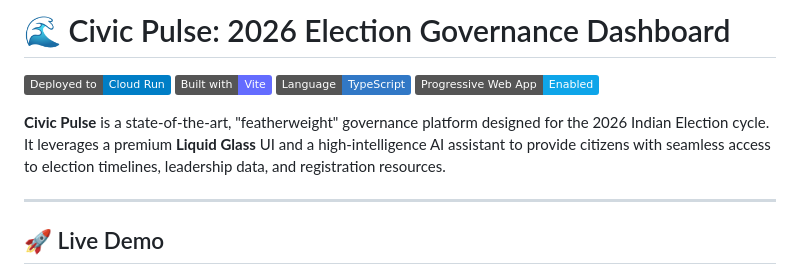
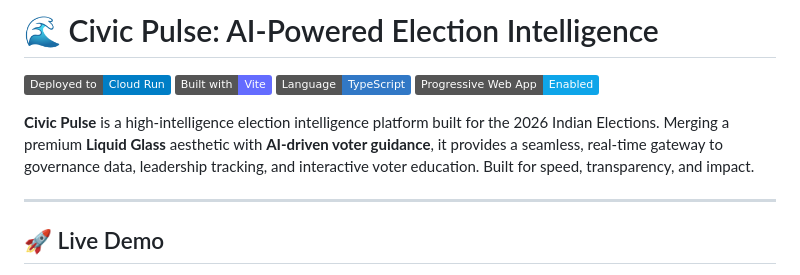
Before and after one commit to Kumar3421/civic-pulse, a Markdown page: README.md, the part around the change. Rendered like a GitHub page; badges without logos.

Commit message:
docs: update project description to be more impactful and concise

```diff
--- a/README.md
+++ b/README.md
@@ -1,11 +1,11 @@
-# 🌊 Civic Pulse: 2026 Election Governance Dashboard
+# 🌊 Civic Pulse: AI-Powered Election Intelligence
 
 [![Deployed to Cloud Run](https://img.shields.io/badge/Deployed%20to-Cloud%20Run-blue?logo=google-cloud&logoColor=white)](https://civic-pulse-930907700771.us-central1.run.app)
 [![Vite](https://img.shields.io/badge/Built%20with-Vite-646CFF?logo=vite&logoColor=white)](https://vitejs.dev/)
 [![TypeScript](https://img.shields.io/badge/Language-TypeScript-3178C6?logo=typescript&logoColor=white)](https://www.typescriptlang.org/)
 [![PWA](https://img.shields.io/badge/Progressive%20Web%20App-Enabled-0ea5e9?logo=pwa&logoColor=white)](https://web.dev/progressive-web-apps/)
 
-**Civic Pulse** is a state-of-the-art, "featherweight" governance platform designed for the 2026 Indian Election cycle. It leverages a premium **Liquid Glass** UI and a high-intelligence AI assistant to provide citizens with seamless access to election timelines, leadership data, and registration resources.
+**Civic Pulse** is a high-intelligence election intelligence platform built for the 2026 Indian Elections. Merging a premium **Liquid Glass** aesthetic with **AI-driven voter guidance**, it provides a seamless, real-time gateway to governance data, leadership tracking, and interactive voter education. Built for speed, transparency, and impact.
 
 ---
 
```
